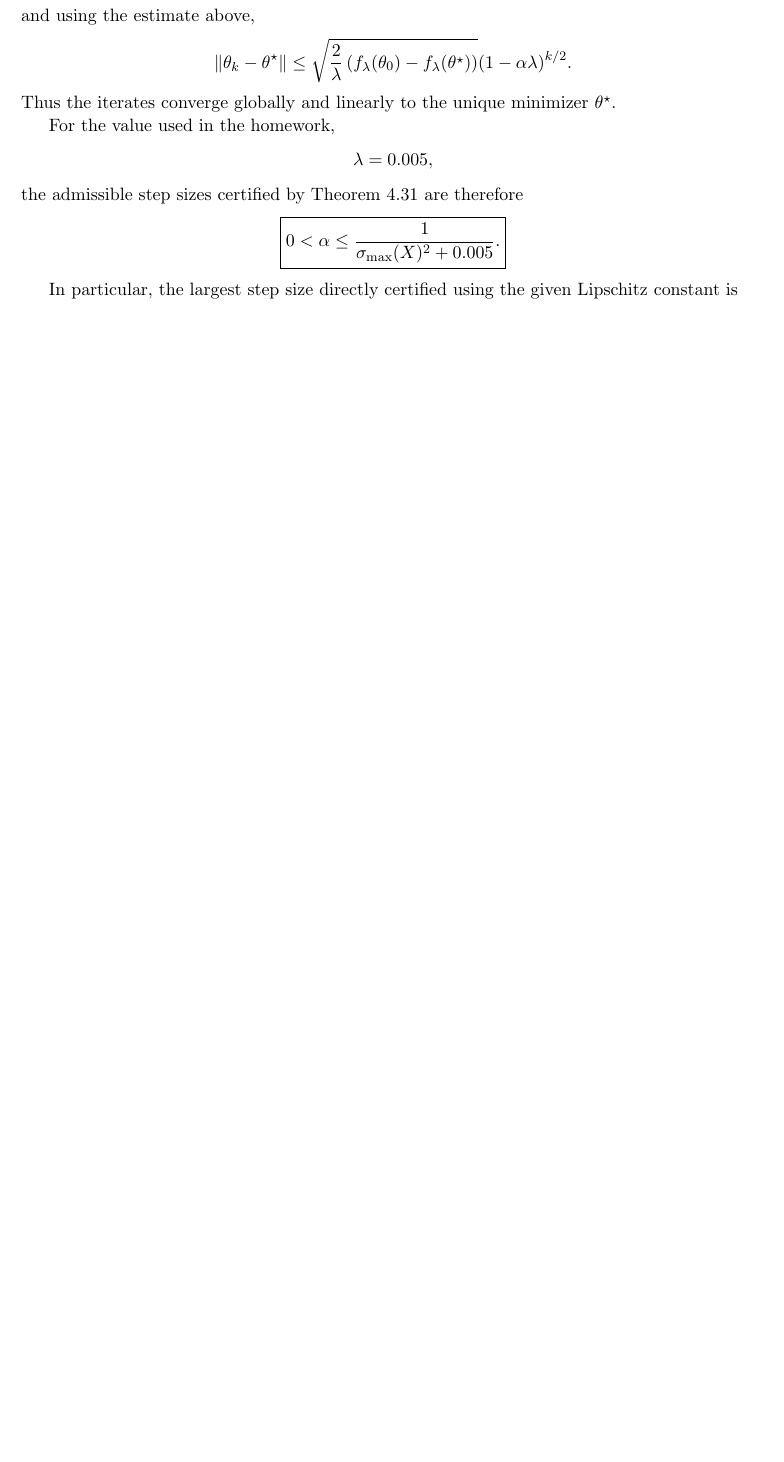
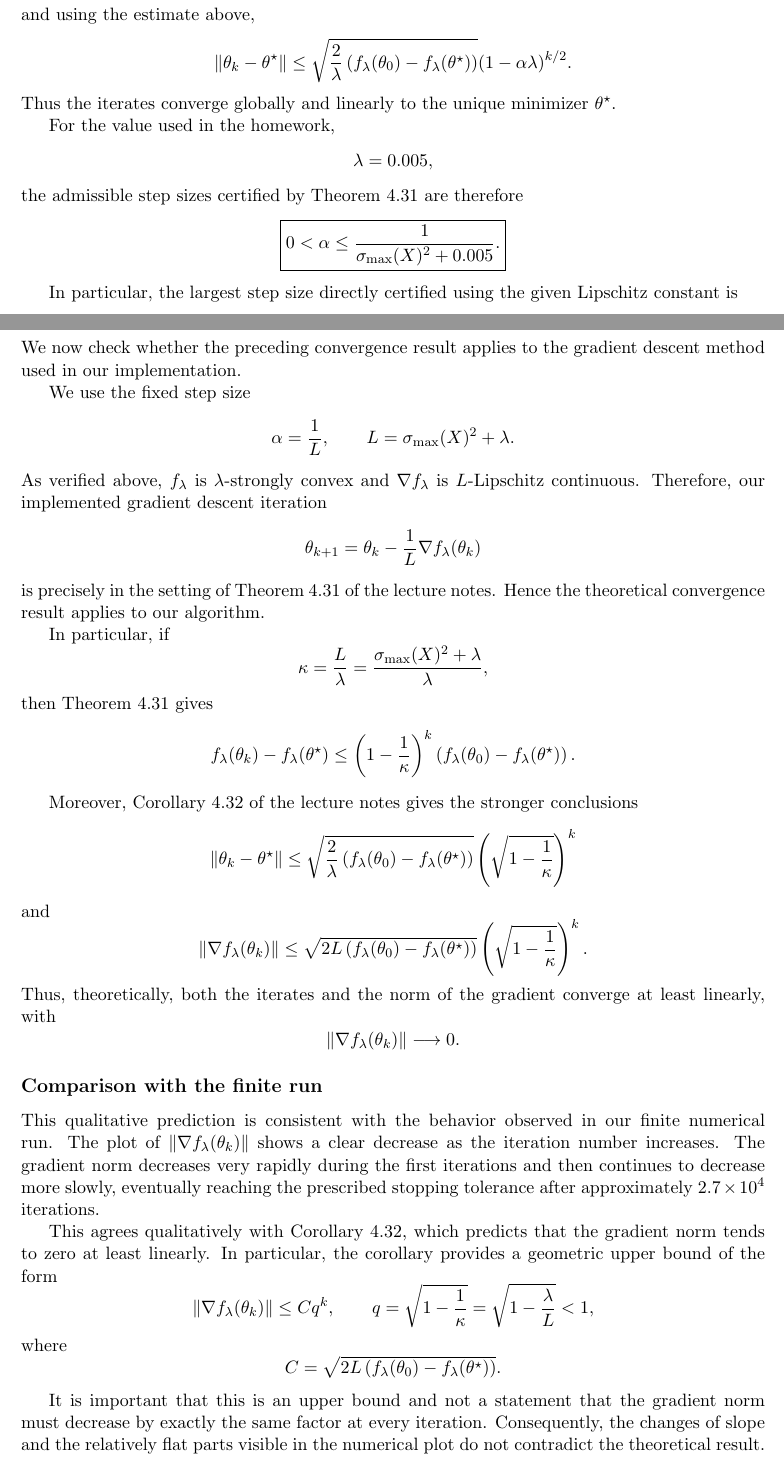
Before and after one commit to SelimSefu/Math-329-HW1-Group-I, a LaTeX document (I/I.tex): part of page 3 of 3 before the commit and two parts of pages 3 and 4 of 5 after it, the two joined at a grey line, cut so that both start at the same text, the shorter picture padded with empty space. Compiled offline with pdfLaTeX.

Commit message:
Update I.tex

```diff
--- a/I/I.tex
+++ b/I/I.tex
@@ -281,4 +281,115 @@ given Lipschitz constant is
 \frac{1}{\sigma_{\max}(X)^2+0.005}.
 }
 \]
+\subsection*{Application to our implementation}
 
+We now check whether the preceding convergence result applies to the
+gradient descent method used in our implementation.
+
+We use the fixed step size
+\[
+\alpha=\frac{1}{L},
+\qquad
+L=\sigma_{\max}(X)^2+\lambda.
+\]
+As verified above, \(f_\lambda\) is \(\lambda\)-strongly convex and
+\(\nabla f_\lambda\) is \(L\)-Lipschitz continuous. Therefore, our
+implemented gradient descent iteration
+\[
+\theta_{k+1}
+=
+\theta_k-\frac{1}{L}\nabla f_\lambda(\theta_k)
+\]
+is precisely in the setting of Theorem~4.31 of the lecture notes.
+Hence the theoretical convergence result applies to our algorithm.
+
+In particular, if
+\[
+\kappa=\frac{L}{\lambda}
+=
+\frac{\sigma_{\max}(X)^2+\lambda}{\lambda},
+\]
+then Theorem~4.31 gives
+\[
+f_\lambda(\theta_k)-f_\lambda(\theta^\star)
+\leq
+\left(1-\frac{1}{\kappa}\right)^k
+\left(
+f_\lambda(\theta_0)-f_\lambda(\theta^\star)
+\right).
+\]
+
+Moreover, Corollary~4.32 of the lecture notes gives the stronger
+conclusions
+\[
+\|\theta_k-\theta^\star\|
+\leq
+\sqrt{
+\frac{2}{\lambda}
+\left(
+f_\lambda(\theta_0)-f_\lambda(\theta^\star)
+\right)
+}
+\left(
+\sqrt{1-\frac{1}{\kappa}}
+\right)^k
+\]
+and
+\[
+\|\nabla f_\lambda(\theta_k)\|
+\leq
+\sqrt{
+2L
+\left(
+f_\lambda(\theta_0)-f_\lambda(\theta^\star)
+\right)
+}
+\left(
+\sqrt{1-\frac{1}{\kappa}}
+\right)^k.
+\]
+Thus, theoretically, both the iterates and the norm of the gradient
+converge at least linearly, with
+\[
+\|\nabla f_\lambda(\theta_k)\|\longrightarrow 0.
+\]
+
+\subsection*{Comparison with the finite run}
+
+This qualitative prediction is consistent with the behavior observed
+in our finite numerical run. The plot of
+\(\|\nabla f_\lambda(\theta_k)\|\) shows a clear decrease as the
+iteration number increases. The gradient norm decreases very rapidly
+during the first iterations and then continues to decrease more slowly,
+eventually reaching the prescribed stopping tolerance after
+approximately \(2.7\times 10^4\) iterations.
+
+This agrees qualitatively with Corollary~4.32, which predicts that the
+gradient norm tends to zero at least linearly. In particular, the
+corollary provides a geometric upper bound of the form
+\[
+\|\nabla f_\lambda(\theta_k)\|
+\leq
+Cq^k,
+\qquad
+q=
+\sqrt{1-\frac{1}{\kappa}}
+=
+\sqrt{1-\frac{\lambda}{L}}
+<1,
+\]
+where
+\[
+C=
+\sqrt{
+2L\left(
+f_\lambda(\theta_0)-f_\lambda(\theta^\star)
+\right)
+}.
+\]
+
+It is important that this is an upper bound and not a statement that
+the gradient norm must decrease by exactly the same factor at every
+iteration. Consequently, the changes of slope and the relatively flat
+parts visible in the numerical plot do not contradict the theoretical
+result. The theorem gives a worst-case global convergence guarantee,
```
Also changed, not shown: I/I.tex (12 more changed lines).
